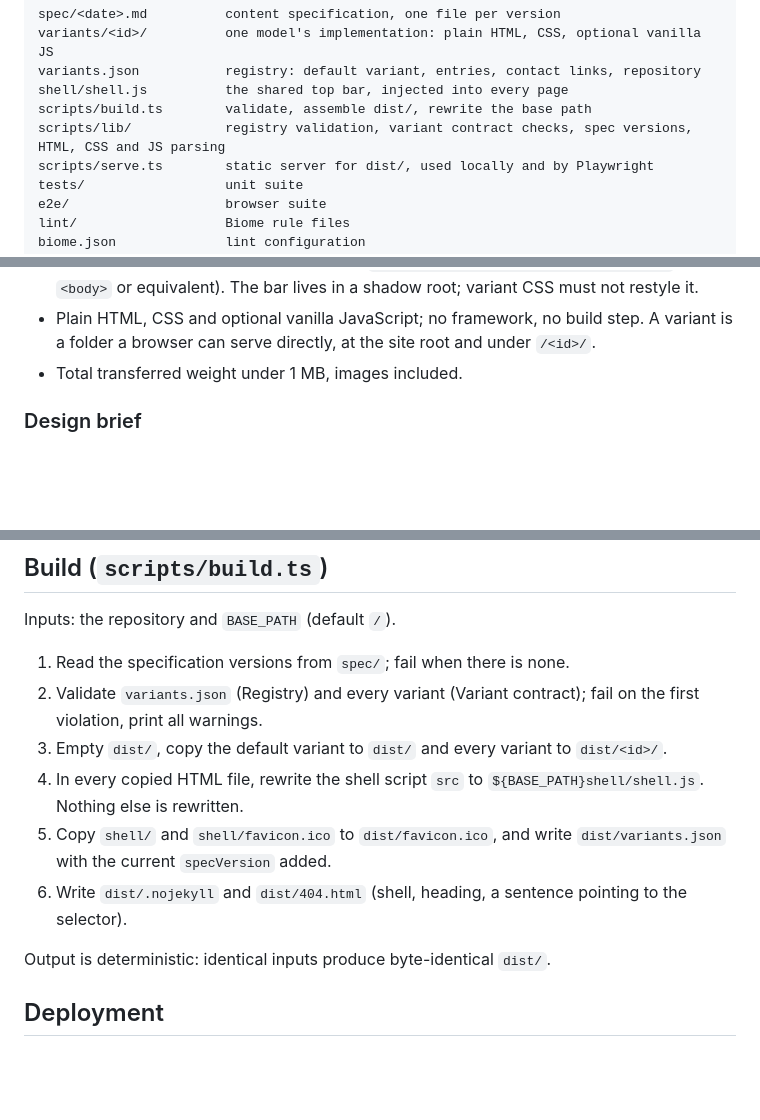
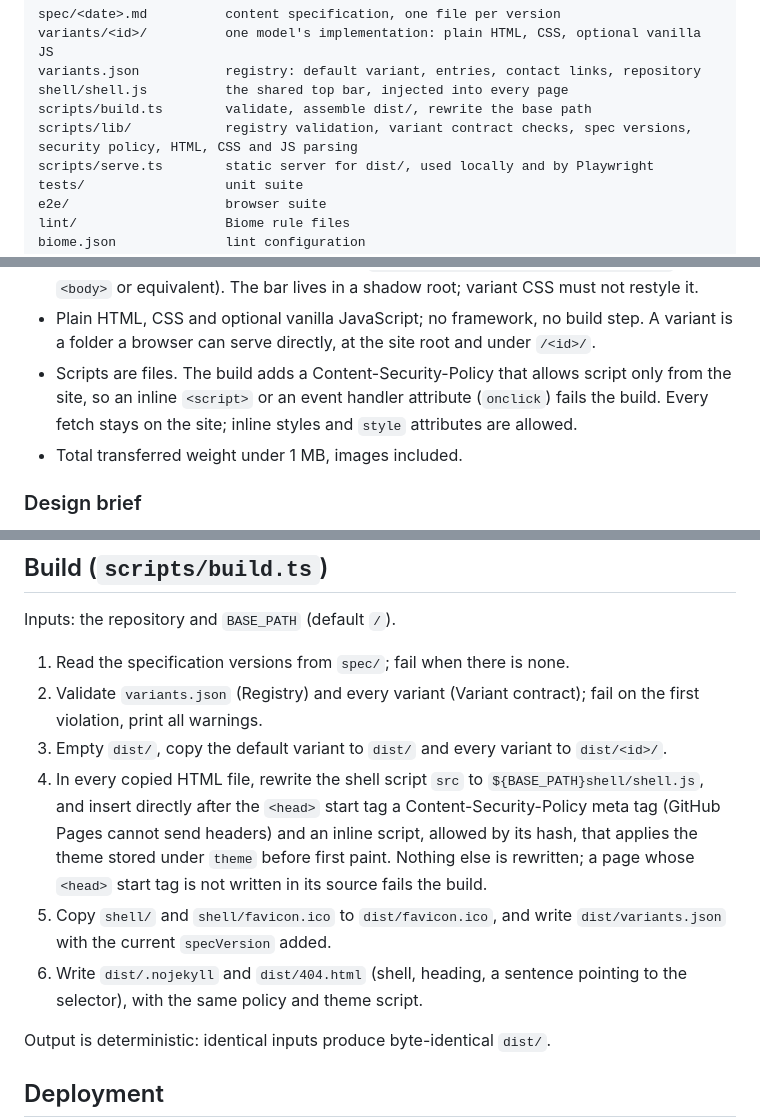
Before and after one commit to MarioAer/personal-website, a Markdown page: AGENTS.md, 3 parts joined by grey strips. GitHub-like rendering; blank space fills up the shorter version.

Commit message:
docs: describe the security policy and theme script the build adds
Co-Authored-By: Claude Opus 5.5 <noreply@anthropic.com>

```diff
--- a/AGENTS.md
+++ b/AGENTS.md
@@ -69,7 +69,7 @@ variants/<id>/          one model's implementation: plain HTML, CSS, optional va
 variants.json           registry: default variant, entries, contact links, repository
 shell/shell.js          the shared top bar, injected into every page
 scripts/build.ts        validate, assemble dist/, rewrite the base path
-scripts/lib/            registry validation, variant contract checks, spec versions, HTML, CSS and JS parsing
+scripts/lib/            registry validation, variant contract checks, spec versions, security policy, HTML, CSS and JS parsing
 scripts/serve.ts        static server for dist/, used locally and by Playwright
 tests/                  unit suite
 e2e/                    browser suite
@@ -161,6 +161,9 @@ Variants have full freedom of visual design within these limits:
   `<body>` or equivalent). The bar lives in a shadow root; variant CSS must not restyle it.
 - Plain HTML, CSS and optional vanilla JavaScript; no framework, no build step. A variant is a
   folder a browser can serve directly, at the site root and under `/<id>/`.
+- Scripts are files. The build adds a Content-Security-Policy that allows script only from the
+  site, so an inline `<script>` or an event handler attribute (`onclick`) fails the build. Every
+  fetch stays on the site; inline styles and `style` attributes are allowed.
 - Total transferred weight under 1 MB, images included.
 
 ### Design brief
@@ -221,12 +224,15 @@ Inputs: the repository and `BASE_PATH` (default `/`).
 2. Validate `variants.json` (Registry) and every variant (Variant contract); fail on the first
    violation, print all warnings.
 3. Empty `dist/`, copy the default variant to `dist/` and every variant to `dist/<id>/`.
-4. In every copied HTML file, rewrite the shell script `src` to `${BASE_PATH}shell/shell.js`.
-   Nothing else is rewritten.
+4. In every copied HTML file, rewrite the shell script `src` to `${BASE_PATH}shell/shell.js`,
+   and insert directly after the `<head>` start tag a Content-Security-Policy meta tag (GitHub
+   Pages cannot send headers) and an inline script, allowed by its hash, that applies the theme
+   stored under `theme` before first paint. Nothing else is rewritten; a page whose `<head>` start
+   tag is not written in its source fails the build.
 5. Copy `shell/` and `shell/favicon.ico` to `dist/favicon.ico`, and write `dist/variants.json`
    with the current `specVersion` added.
 6. Write `dist/.nojekyll` and `dist/404.html` (shell, heading, a sentence pointing to the
-   selector).
+   selector), with the same policy and theme script.
 
 Output is deterministic: identical inputs produce byte-identical `dist/`.
 
```
Also changed, not shown: other parts of AGENTS.md (+1 -1 lines).
